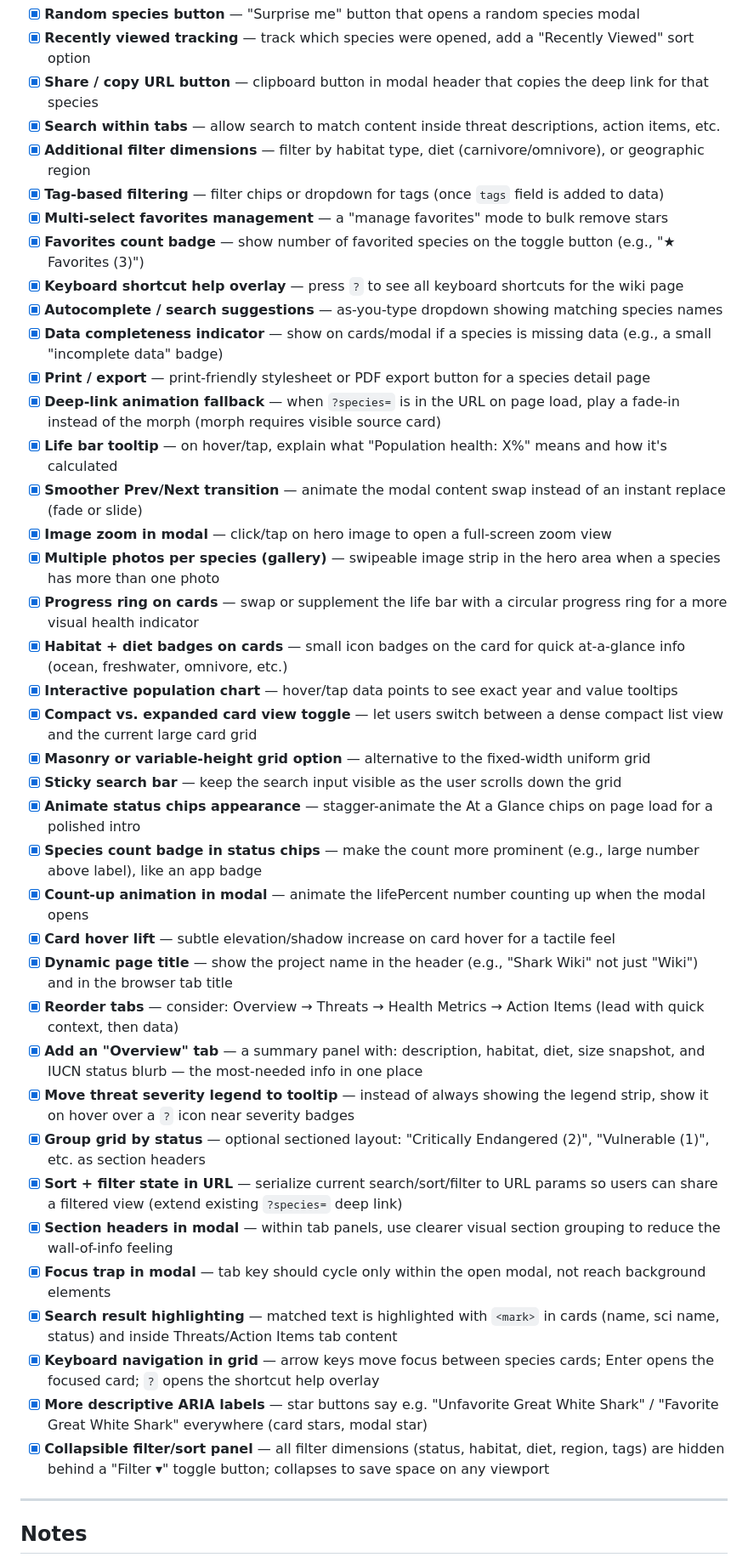
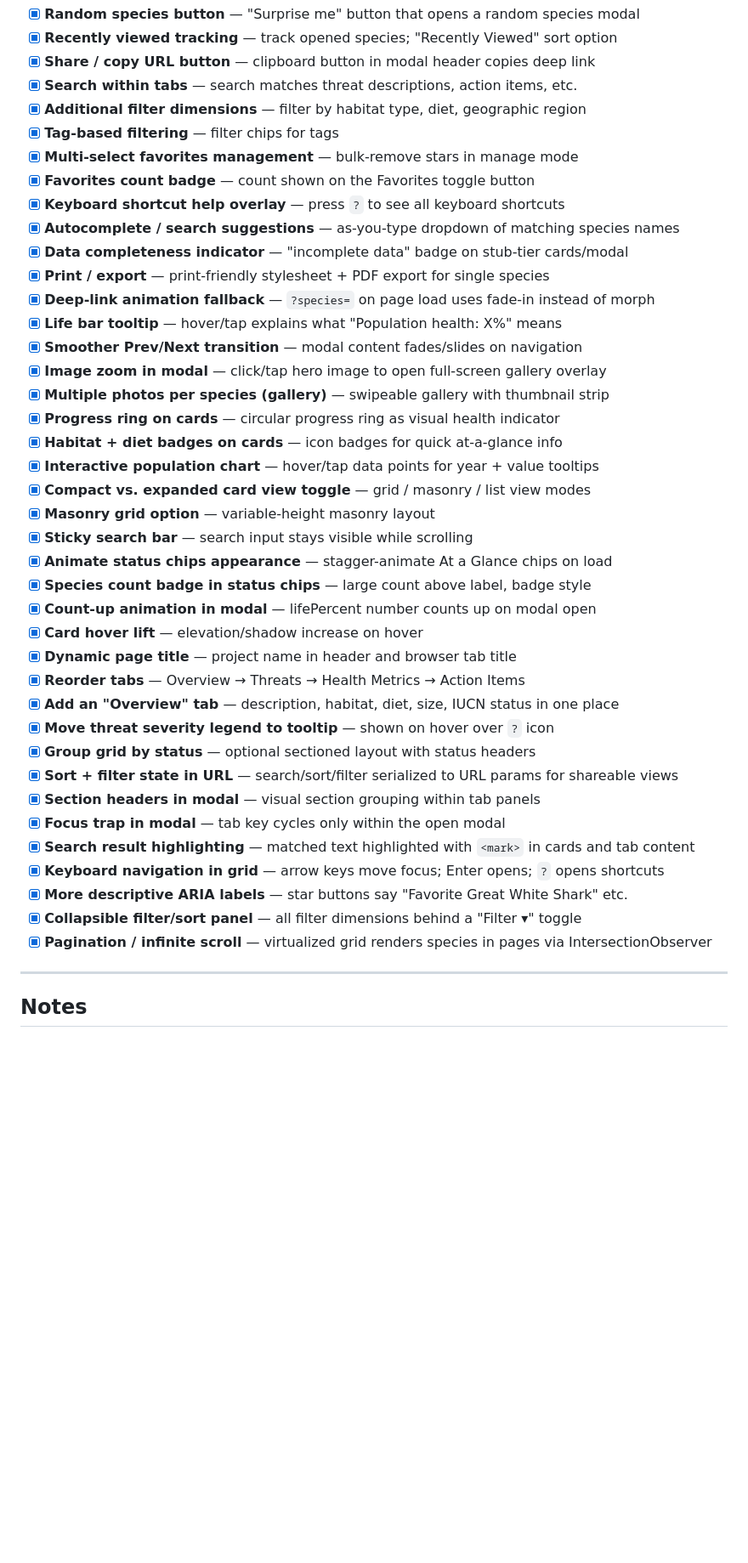
Before and after one commit to XbowFirebolt/Sustainability, a Markdown page: wiki-todo.md, the part around one of its changes. Shown at 85% size. Drawn GitHub-style; blank space fills up the shorter version.

```diff
--- a/wiki-todo.md
+++ b/wiki-todo.md
@@ -85,42 +136,43 @@ Check off items as they're completed. Add notes inline as needed.
 - [x] **Random species button** — "Surprise me" button that opens a random species modal
-- [x] **Recently viewed tracking** — track which species were opened, add a "Recently Viewed" sort option
-- [x] **Share / copy URL button** — clipboard button in modal header that copies the deep link for that species
-- [x] **Search within tabs** — allow search to match content inside threat descriptions, action items, etc.
-- [x] **Additional filter dimensions** — filter by habitat type, diet (carnivore/omnivore), or geographic region
-- [x] **Tag-based filtering** — filter chips or dropdown for tags (once `tags` field is added to data)
-- [x] **Multi-select favorites management** — a "manage favorites" mode to bulk remove stars
-- [x] **Favorites count badge** — show number of favorited species on the toggle button (e.g., "★ Favorites (3)")
-- [x] **Keyboard shortcut help overlay** — press `?` to see all keyboard shortcuts for the wiki page
-- [x] **Autocomplete / search suggestions** — as-you-type dropdown showing matching species names
-- [x] **Data completeness indicator** — show on cards/modal if a species is missing data (e.g., a small "incomplete data" badge)
-- [x] **Print / export** — print-friendly stylesheet or PDF export button for a species detail page
-- [x] **Deep-link animation fallback** — when `?species=` is in the URL on page load, play a fade-in instead of the morph (morph requires visible source card)
-- [x] **Life bar tooltip** — on hover/tap, explain what "Population health: X%" means and how it's calculated
-- [x] **Smoother Prev/Next transition** — animate the modal content swap instead of an instant replace (fade or slide)
-- [x] **Image zoom in modal** — click/tap on hero image to open a full-screen zoom view
-- [x] **Multiple photos per species (gallery)** — swipeable image strip in the hero area when a species has more than one photo
-- [x] **Progress ring on cards** — swap or supplement the life bar with a circular progress ring for a more visual health indicator
-- [x] **Habitat + diet badges on cards** — small icon badges on the card for quick at-a-glance info (ocean, freshwater, omnivore, etc.)
-- [x] **Interactive population chart** — hover/tap data points to see exact year and value tooltips
-- [x] **Compact vs. expanded card view toggle** — let users switch between a dense compact list view and the current large card grid
-- [x] **Masonry or variable-height grid option** — alternative to the fixed-width uniform grid
-- [x] **Sticky search bar** — keep the search input visible as the user scrolls down the grid
-- [x] **Animate status chips appearance** — stagger-animate the At a Glance chips on page load for a polished intro
-- [x] **Species count badge in status chips** — make the count more prominent (e.g., large number above label), like an app badge
-- [x] **Count-up animation in modal** — animate the lifePercent number counting up when the modal opens
-- [x] **Card hover lift** — subtle elevation/shadow increase on card hover for a tactile feel
-- [x] **Dynamic page title** — show the project name in the header (e.g., "Shark Wiki" not just "Wiki") and in the browser tab title
-- [x] **Reorder tabs** — consider: Overview → Threats → Health Metrics → Action Items (lead with quick context, then data)
-- [x] **Add an "Overview" tab** — a summary panel with: description, habitat, diet, size snapshot, and IUCN status blurb — the most-needed info in one place
-- [x] **Move threat severity legend to tooltip** — instead of always showing the legend strip, show it on hover over a `?` icon near severity badges
-- [x] **Group grid by status** — optional sectioned layout: "Critically Endangered (2)", "Vulnerable (1)", etc. as section headers
-- [x] **Sort + filter state in URL** — serialize current search/sort/filter to URL params so users can share a filtered view (extend existing `?species=` deep link)
-- [x] **Section headers in modal** — within tab panels, use clearer visual section grouping to reduce the wall-of-info feeling
-- [x] **Focus trap in modal** — tab key should cycle only within the open modal, not reach background elements
-- [x] **Search result highlighting** — matched text is highlighted with `<mark>` in cards (name, sci name, status) and inside Threats/Action Items tab content
-- [x] **Keyboard navigation in grid** — arrow keys move focus between species cards; Enter opens the focused card; `?` opens the shortcut help overlay
-- [x] **More descriptive ARIA labels** — star buttons say e.g. "Unfavorite Great White Shark" / "Favorite Great White Shark" everywhere (card stars, modal star)
-- [x] **Collapsible filter/sort panel** — all filter dimensions (status, habitat, diet, region, tags) are hidden behind a "Filter ▾" toggle button; collapses to save space on any viewport
+- [x] **Recently viewed tracking** — track opened species; "Recently Viewed" sort option
+- [x] **Share / copy URL button** — clipboard button in modal header copies deep link
+- [x] **Search within tabs** — search matches threat descriptions, action items, etc.
+- [x] **Additional filter dimensions** — filter by habitat type, diet, geographic region
+- [x] **Tag-based filtering** — filter chips for tags
+- [x] **Multi-select favorites management** — bulk-remove stars in manage mode
+- [x] **Favorites count badge** — count shown on the Favorites toggle button
+- [x] **Keyboard shortcut help overlay** — press `?` to see all keyboard shortcuts
+- [x] **Autocomplete / search suggestions** — as-you-type dropdown of matching species names
+- [x] **Data completeness indicator** — "incomplete data" badge on stub-tier cards/modal
+- [x] **Print / export** — print-friendly stylesheet + PDF export for single species
+- [x] **Deep-link animation fallback** — `?species=` on page load uses fade-in instead of morph
+- [x] **Life bar tooltip** — hover/tap explains what "Population health: X%" means
+- [x] **Smoother Prev/Next transition** — modal content fades/slides on navigation
+- [x] **Image zoom in modal** — click/tap hero image to open full-screen gallery overlay
+- [x] **Multiple photos per species (gallery)** — swipeable gallery with thumbnail strip
+- [x] **Progress ring on cards** — circular progress ring as visual health indicator
+- [x] **Habitat + diet badges on cards** — icon badges for quick at-a-glance info
+- [x] **Interactive population chart** — hover/tap data points for year + value tooltips
+- [x] **Compact vs. expanded card view toggle** — grid / masonry / list view modes
+- [x] **Masonry grid option** — variable-height masonry layout
+- [x] **Sticky search bar** — search input stays visible while scrolling
+- [x] **Animate status chips appearance** — stagger-animate At a Glance chips on load
+- [x] **Species count badge in status chips** — large count above label, badge style
+- [x] **Count-up animation in modal** — lifePercent number counts up on modal open
+- [x] **Card hover lift** — elevation/shadow increase on hover
+- [x] **Dynamic page title** — project name in header and browser tab title
+- [x] **Reorder tabs** — Overview → Threats → Health Metrics → Action Items
+- [x] **Add an "Overview" tab** — description, habitat, diet, size, IUCN status in one place
+- [x] **Move threat severity legend to tooltip** — shown on hover over `?` icon
+- [x] **Group grid by status** — optional sectioned layout with status headers
+- [x] **Sort + filter state in URL** — search/sort/filter serialized to URL params for shareable views
+- [x] **Section headers in modal** — visual section grouping within tab panels
+- [x] **Focus trap in modal** — tab key cycles only within the open modal
+- [x] **Search result highlighting** — matched text highlighted with `<mark>` in cards and tab content
+- [x] **Keyboard navigation in grid** — arrow keys move focus; Enter opens; `?` opens shortcuts
+- [x] **More descriptive ARIA labels** — star buttons say "Favorite Great White Shark" etc.
+- [x] **Collapsible filter/sort panel** — all filter dimensions behind a "Filter ▾" toggle
+- [x] **Pagination / infinite scroll** — virtualized grid renders species in pages via IntersectionObserver
 
 ---
 
```
Also changed, not shown: other parts of wiki-todo.md (+122 -68 lines).
